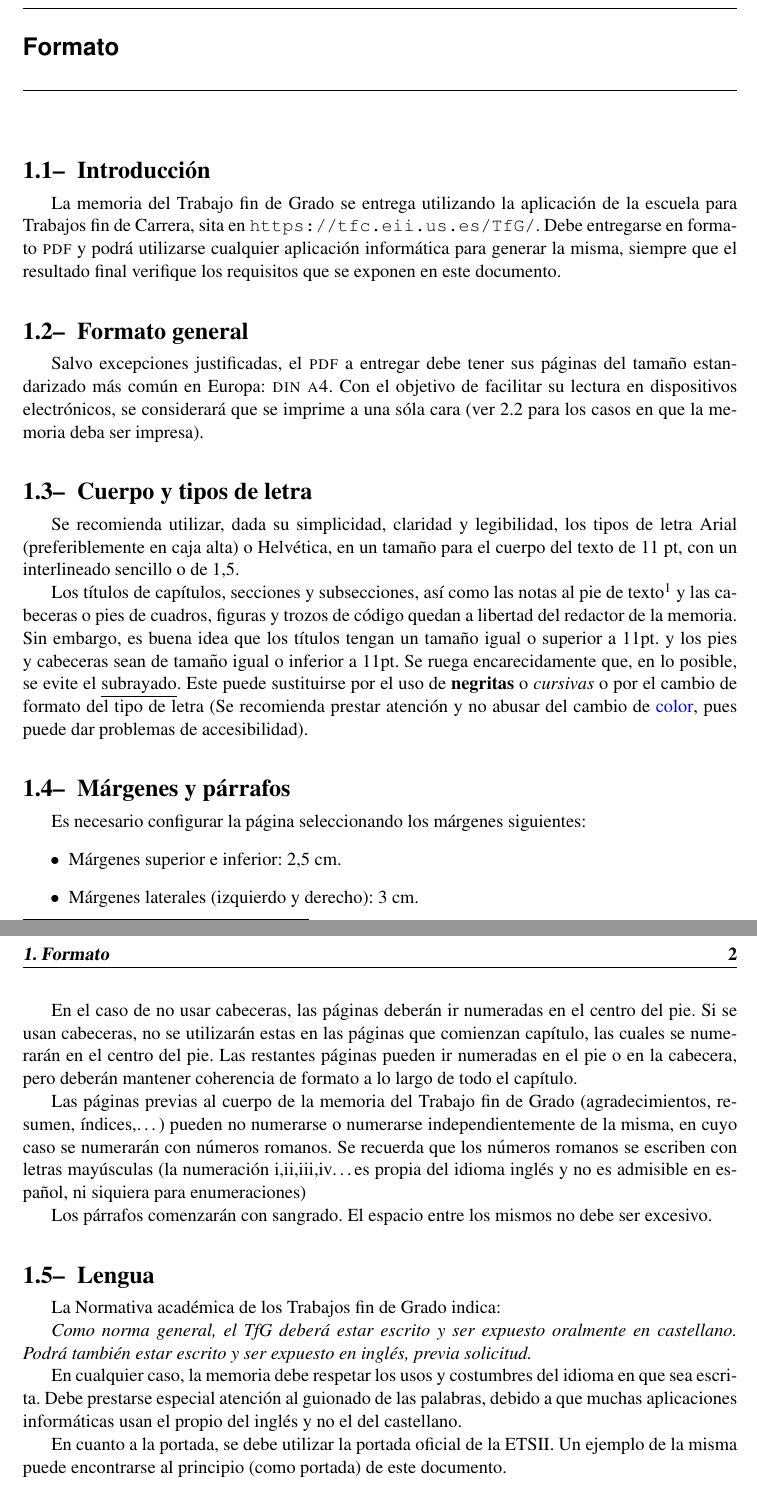
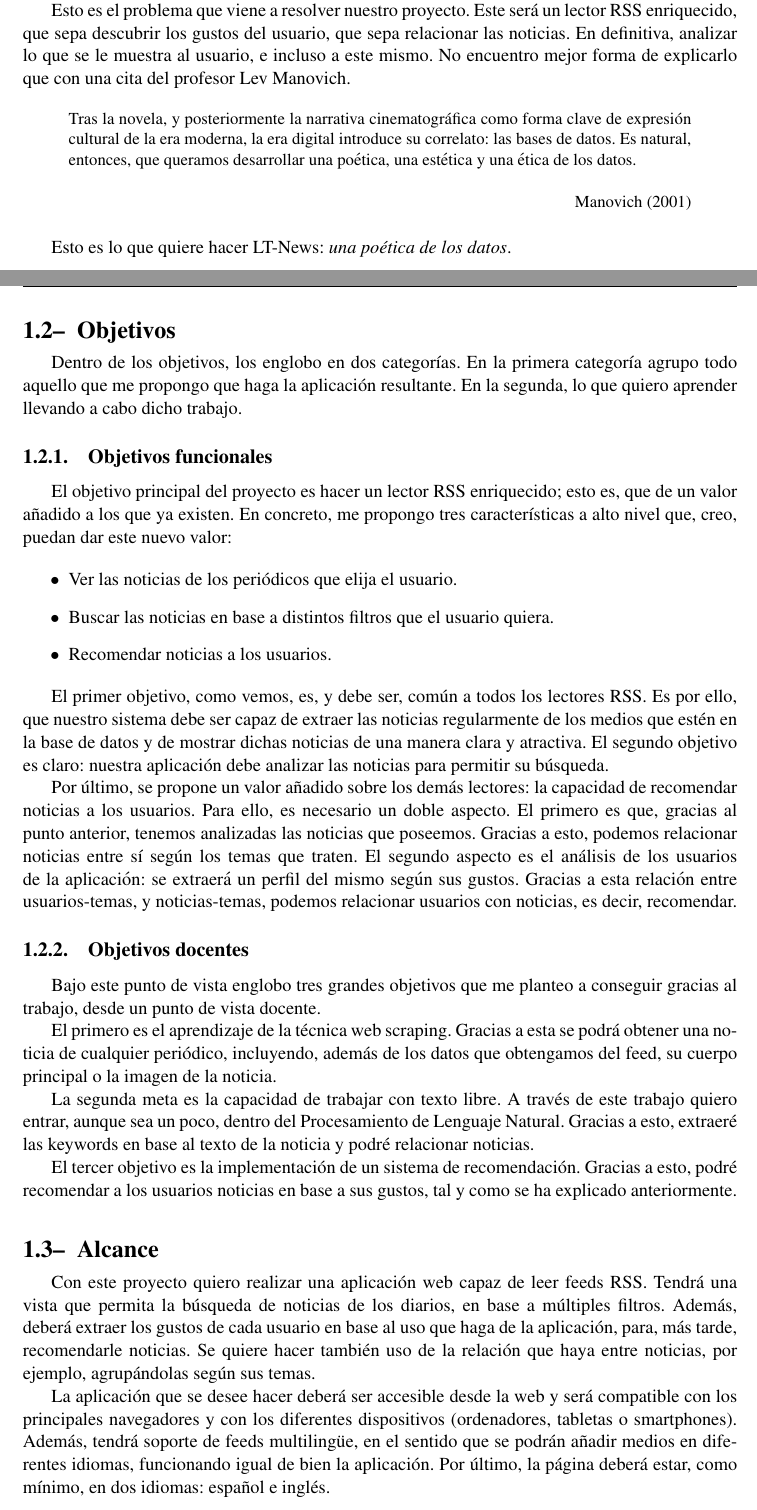
Before and after one commit to ltnews/ltnews-documents, a LaTeX document (proyect.tex, which reads Capitulos/capitulo1.tex, parts/chapters/introduccion.tex): two parts of pages 8 and 9 of 14 before the commit and two parts of pages 8 and 9 of 15 after it, joined at a grey line, cut at the place of the change. Compiled offline with pdfLaTeX.

Commit message:
Add introduction by TFG

```diff
--- a/Capitulos/capitulo1.tex
+++ /dev/null
@@ -1,73 +0,0 @@
-% !TEX root = ../proyect.tex
-
-\chapter{Formato}\label{cap1}
-\section{Introducci\'on}\label{sec:intro}
-
-La memoria del Trabajo fin de Grado se entrega utilizando la aplicaci\'on de la escuela para
-Trabajos fin de Carrera, sita en
-\url{https://tfc.eii.us.es/TfG/}. Debe entregarse en formato \textsc{pdf} y podr\'a utilizarse
-cualquier aplicaci\'on inform\'atica para generar la misma, siempre que el resultado
-final verifique los requisitos
-que se exponen en este documento.
-
-
-\section{Formato general}\label{sec:general}
-
-Salvo excepciones justificadas, el \textsc{pdf}
-a entregar debe tener sus p\'aginas del tama{\~n}o
-estandarizado m\'as com\'un en Europa: \textsc{din a4}. Con el objetivo de facilitar
-su lectura en dispositivos electr\'onicos, se considerará que
-se imprime a una s\'ola cara (ver \ref{sec:impresion} para los casos en que la memoria deba ser impresa).
-
-
-\section{Cuerpo y tipos de letra}\label{sec:letra}
-
-Se recomienda utilizar, dada su simplicidad, claridad y legibilidad, los tipos de letra
-Arial (preferiblemente en caja alta) o Helv\'etica, en un tamaño para el cuerpo del texto de 11 pt,
-con un interlineado sencillo o de 1,5.
-
-Los t{\'\i}tulos de cap{\'\i}tulos, secciones y subsecciones, as{\'\i} como las notas al pie de texto\footnote{Por favor, no abusad de las notas a pie de texto}
-y las cabeceras o pies de cuadros, figuras y trozos de c\'odigo quedan a libertad del redactor de la memoria.
-Sin embargo, es buena idea que los t{\'\i}tulos tengan un tamaño igual o superior a 11pt. y los pies y cabeceras
-sean de tama{\~n}o igual o inferior a 11pt. Se ruega encarecidamente que, en lo posible, se evite el \underline{subrayado}.
-Este puede sustituirse por el uso de \textbf{negritas} o \textit{cursivas} o por el cambio de formato del tipo de letra
-(Se recomienda prestar atenci\'on y no abusar del cambio de {\color{blue}{color}},
-pues puede dar problemas de accesibilidad).
-
-
-
-\section{Márgenes y párrafos}\label{sec:margenes}
-
-Es necesario configurar la página seleccionando los márgenes siguientes:
-\begin{itemize}
- \item Márgenes superior e inferior: 2,5 cm.
- \item Márgenes laterales (izquierdo y derecho): 3 cm.
-\end{itemize}
-
-En el caso de no usar cabeceras, las páginas deber\'an ir numeradas en el centro del pie.
-Si se usan cabeceras, no se utilizarán estas en las p\'aginas que comienzan capítulo, las cuales
-se numerar\'an en el centro del pie. Las restantes p\'aginas pueden ir numeradas en el pie o en la cabecera,
-pero deber\'an mantener coherencia de formato a lo largo de todo el cap{\'\i}tulo.
-
-Las p\'aginas previas al cuerpo de la memoria del Trabajo fin de Grado (agradecimientos, resumen, {\'\i}ndices,\dots)
-pueden no numerarse o
-numerarse independientemente de la misma, en cuyo caso se numerar\'an con n\'umeros romanos.
-Se recuerda que los n\'umeros romanos
-se escriben con letras may\'usculas (la numeraci\'on i,ii,iii,iv\dots es propia del idioma ingl\'es
-y no es admisible en espa{\~n}ol, ni siquiera para enumeraciones)
-
-Los p\'arrafos comenzar\'an con sangrado. El espacio entre los mismos no debe ser excesivo.
-
-\section{Lengua}\label{sec:lengua}
-
-La Normativa académica de los Trabajos fin de Grado indica:
-
-\emph{Como norma general, el TfG deberá estar escrito y ser expuesto oralmente en castellano.
-Podrá también estar escrito y ser expuesto en inglés, previa solicitud.}
-
-En cualquier caso, la memoria debe respetar los usos y costumbres del idioma en que sea escrita.
-Debe prestarse especial atenci\'on al guionado de las palabras, debido a que muchas aplicaciones inform\'aticas
-usan el propio del ingl\'es y no el del castellano.
-
-En cuanto a la portada, se debe utilizar la portada oficial de la ETSII. Un ejemplo de la misma puede encontrarse al
-principio (como portada) de este documento.
--- /dev/null
+++ b/parts/chapters/introduccion.tex
@@ -0,0 +14,51 @@
+Esto es el problema que viene a resolver nuestro proyecto. Este será un lector RSS enriquecido, que sepa descubrir los gustos del usuario, que sepa relacionar las noticias. En definitiva, analizar lo que se le muestra al usuario, e incluso a este mismo. No encuentro mejor forma de explicarlo que con una cita del profesor Lev Manovich.
+
+	\begin{quote}
+		\small Tras la novela, y posteriormente la narrativa cinematográfica como forma clave de expresión cultural de la era moderna, la era digital introduce su correlato: las bases de datos. Es natural, entonces, que queramos desarrollar una poética, una estética y una ética de los datos.
+		\begin{flushright}
+			\citeA{manovich}
+		\end{flushright}
+	\end{quote}
+
+Esto es lo que quiere hacer LT-News: \emph{una poética de los datos}.
+
+
+\section{Objetivos}\label{sec:objetivos}
+
+Dentro de los objetivos, los englobo en dos categorías. En la primera categoría agrupo todo aquello que me propongo que haga la aplicación resultante. En la segunda, lo que quiero aprender llevando a cabo dicho trabajo.
+
+\subsection{Objetivos funcionales}
+
+El objetivo principal del proyecto es hacer un lector RSS enriquecido; esto es, que de un valor añadido a los que ya existen. En concreto, me propongo tres características a alto nivel que, creo, puedan dar este nuevo valor:
+
+\begin{itemize}
+	\item Ver las noticias de los periódicos que elija el usuario.
+	\item Buscar las noticias en base a distintos filtros que el usuario quiera.
+	\item Recomendar noticias a los usuarios.
+\end{itemize}
+
+El primer objetivo, como vemos, es, y debe ser, común a todos los lectores RSS. Es por ello, que nuestro sistema debe ser capaz de extraer las noticias regularmente de los medios que estén en la base de datos y de mostrar dichas noticias de una manera clara y atractiva. El segundo objetivo es claro: nuestra aplicación debe analizar las noticias para permitir su búsqueda.
+
+Por último, se propone un valor añadido sobre los demás lectores: la capacidad de recomendar noticias a los usuarios. Para ello, es necesario un doble aspecto. El primero es que, gracias al punto anterior, tenemos analizadas las noticias que poseemos. Gracias a esto, podemos relacionar noticias entre sí según los temas que traten. El segundo aspecto es el análisis de los usuarios de la aplicación: se extraerá un perfil del mismo según sus gustos. Gracias a esta relación entre usuarios-temas, y noticias-temas, podemos relacionar usuarios con noticias, es decir, recomendar.
+
+\subsection{Objetivos docentes}
+
+Bajo este punto de vista englobo tres grandes objetivos que me planteo a conseguir gracias al trabajo, desde un punto de vista docente.
+
+El primero es el aprendizaje de la técnica web scraping. Gracias a esta se podrá obtener una noticia de cualquier periódico, incluyendo, además de los datos que obtengamos del feed, su cuerpo principal o la imagen de la noticia.
+
+La segunda meta es la capacidad de trabajar con texto libre. A través de este trabajo quiero entrar, aunque sea un poco, dentro del Procesamiento de Lenguaje Natural. Gracias a esto, extraeré las keywords en base al texto de la noticia y podré relacionar noticias.
+
+El tercer objetivo es la implementación de un sistema de recomendación. Gracias a esto, podré recomendar a los usuarios noticias en base a sus gustos, tal y como se ha explicado anteriormente.
+
+
+\section{Alcance}\label{sec:alcance}
+
+Con este proyecto quiero realizar una aplicación web capaz de leer feeds RSS. Tendrá una vista que permita la búsqueda de noticias de los diarios, en base a múltiples filtros. Además, deberá extraer los gustos de cada usuario en base al uso que haga de la aplicación, para, más tarde, recomendarle noticias. Se quiere hacer también uso de la relación que haya entre noticias, por ejemplo, agrupándolas según sus temas.
+
+La aplicación que se desee hacer deberá ser accesible desde la web y será compatible con los principales navegadores y con los diferentes dispositivos (ordenadores, tabletas o smartphones). Además, tendrá soporte de feeds multilingüe, en el sentido que se podrán añadir medios en diferentes idiomas, funcionando igual de bien la aplicación. Por último, la página deberá estar, como mínimo, en dos idiomas: español e inglés.
+
+
+\section{Estado del arte}\label{sec:arte}
+
+Como se ha dicho a lo largo de la introducción, nuestro sistema de información viene a resolver un problema actual: navegar por la enorme cantidad de información disponible en la red. Por eso se ha dicho es un lector RSS enriquecido. Para ver qué significa ese término de enriquecido, veamos cuáles son y qué hacen los principales lectores RSS.
```
Also changed, not shown: Capitulos/alternativas.tex (deleted, +0 -1 lines), Capitulos/analanteced.tex (deleted, +0 -1 lines), Capitulos/analtemporal.tex (deleted, +0 -5 lines), Capitulos/apendices.tex (deleted, +0 -1 lines), Capitulos/conclusiones.tex (deleted, +0 -1 lines), Capitulos/defobjetivos.tex (deleted, +0 -1 lines), Capitulos/manual.tex (deleted, +0 -1 lines), Capitulos/pruebas.tex (deleted, +0 -1 lines), Capitulos/requisitos.tex (deleted, +0 -6 lines), agradecimientos.tex (deleted, +0 -3 lines), parts/intro/agradecimientos.tex (added, +3 -0 lines), parts/intro/resumen.tex (added, +7 -0 lines), pfcbib.bib (+9 -0 lines), proyect.tex (+12 -27 lines), 5 more files.
